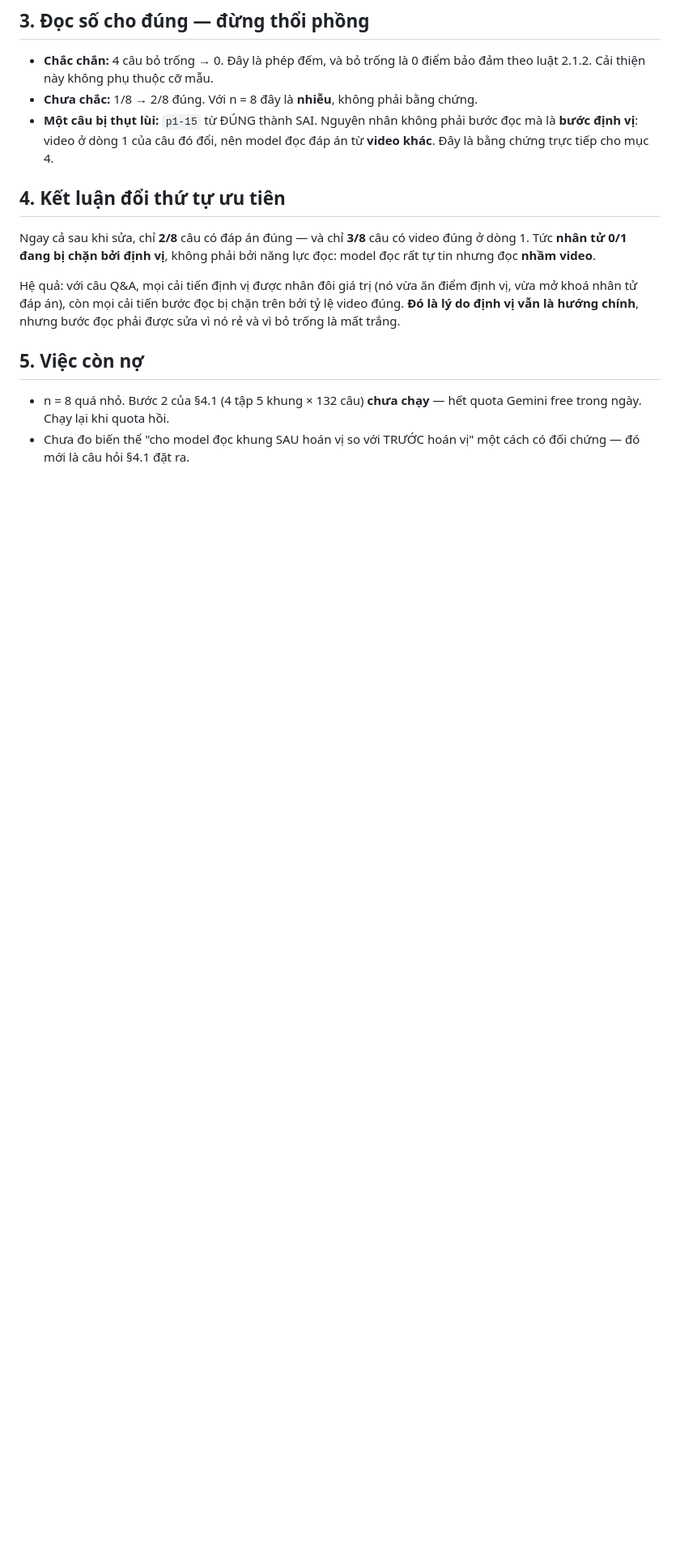
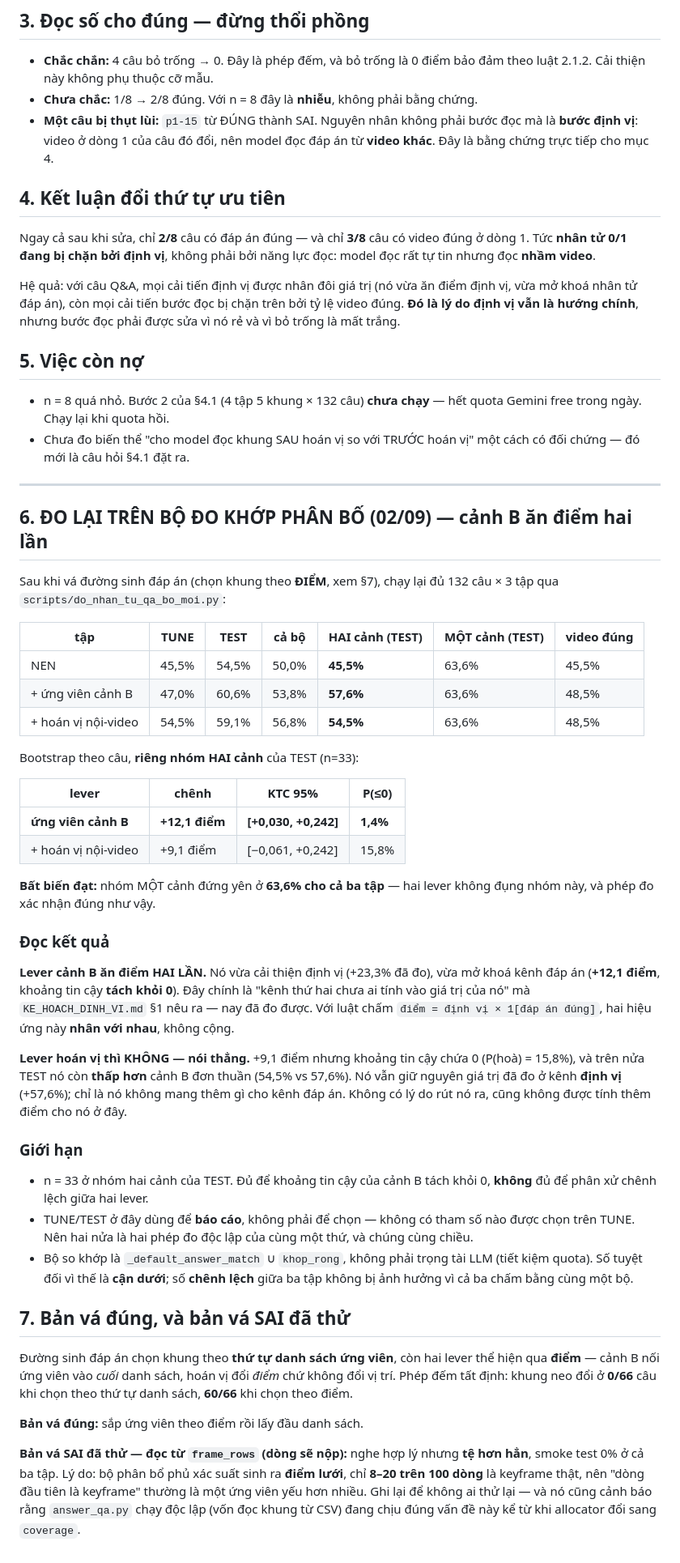
Before and after one commit to bminhnemhoi/ai-challenge-2026, a Markdown page: docs/NHAN_TU_QA.md, the part around the change. Shown at 81% size. Drawn GitHub-style; blank space fills up the shorter version.

Commit message:
do: canh B AN DIEM HAI LAN — mo khoa kenh dap an +12.1 diem, KTC tach khoi 0
Do lai 132 cau x 3 tap sau khi va duong sinh dap an (chon khung theo DIEM):
  tap        TEST   HAI canh(TEST)  MOT canh(TEST)  video dung
  NEN        54.5%      45.5%           63.6%          45.5%
  CANH_B     60.6%      57.6%           63.6%          48.5%
  HOAN_VI    59.1%      54.5%           63.6%          48.5%
Bat bien DAT: nhom MOT canh dung yen 63.6% o ca ba tap.

Bootstrap theo cau, rieng nhom HAI canh cua TEST (n=33):
  canh B  : +12.1 diem, KTC [+0.030, +0.242], P(<=0) = 1.4%  -> TACH KHOI 0
  hoan vi : +9.1 diem,  KTC [-0.061, +0.242], P(<=0) = 15.8% -> chua ket luan

LEVER CANH B AN DIEM HAI LAN: vua cai thien dinh vi (+23.3%) vua mo khoa kenh
dap an (+12.1 diem). Voi luat cham 'diem = dinh vi x 1[dap an dung]', hai hieu
ung NHAN voi nhau chu khong cong. Day dung la 'kenh thu hai chua ai tinh vao gia
tri cua no' ma KE_HOACH_DINH_VI §1 neu ra.

LEVER HOAN VI THI KHONG — noi thang: KTC chua 0, va tren nua TEST no con THAP HON
canh B don thuan (54.5% vs 57.6%). No giu nguyen gia tri da do o kenh DINH VI
(+57.6%), chi la khong mang them gi cho kenh dap an. Khong rut ra, cung khong
duoc tinh them diem.

GIOI HAN: n=33 nhom hai canh; TUNE/TEST o day dung de BAO CAO chu khong de chon
(khong tham so nao duoc chon tren TUNE); bo so khop la offline chu khong phai
trong tai LLM nen so tuyet doi la CAN DUOI, so chenh lech khong bi anh huong.

Co-Authored-By: Claude Opus 5 <noreply@anthropic.com>

```diff
--- a/docs/NHAN_TU_QA.md
+++ b/docs/NHAN_TU_QA.md
@@ -70,3 +70,67 @@ tỷ lệ video đúng. **Đó là lý do định vị vẫn là hướng chính
   quota Gemini free trong ngày. Chạy lại khi quota hồi.
 - Chưa đo biến thể "cho model đọc khung SAU hoán vị so với TRƯỚC hoán vị" một
   cách có đối chứng — đó mới là câu hỏi §4.1 đặt ra.
+
+---
+
+## 6. ĐO LẠI TRÊN BỘ ĐO KHỚP PHÂN BỐ (02/09) — cảnh B **ăn điểm hai lần**
+
+Sau khi vá đường sinh đáp án (chọn khung theo **ĐIỂM**, xem §7), chạy lại đủ
+132 câu × 3 tập qua `scripts/do_nhan_tu_qa_bo_moi.py`:
+
+| tập | TUNE | TEST | cả bộ | **HAI cảnh (TEST)** | MỘT cảnh (TEST) | video đúng |
+|---|---|---|---|---|---|---|
+| NEN | 45,5% | 54,5% | 50,0% | **45,5%** | 63,6% | 45,5% |
+| + ứng viên cảnh B | 47,0% | 60,6% | 53,8% | **57,6%** | 63,6% | 48,5% |
+| + hoán vị nội-video | 54,5% | 59,1% | 56,8% | **54,5%** | 63,6% | 48,5% |
+
+Bootstrap theo câu, **riêng nhóm HAI cảnh** của TEST (n=33):
+
+| lever | chênh | KTC 95% | P(≤0) |
+|---|---|---|---|
+| **ứng viên cảnh B** | **+12,1 điểm** | **[+0,030, +0,242]** | **1,4%** |
+| + hoán vị nội-video | +9,1 điểm | [−0,061, +0,242] | 15,8% |
+
+**Bất biến đạt:** nhóm MỘT cảnh đứng yên ở **63,6% cho cả ba tập** — hai lever
+không đụng nhóm này, và phép đo xác nhận đúng như vậy.
+
+### Đọc kết quả
+
+**Lever cảnh B ăn điểm HAI LẦN.** Nó vừa cải thiện định vị (+23,3% đã đo), vừa
+mở khoá kênh đáp án (**+12,1 điểm**, khoảng tin cậy **tách khỏi 0**). Đây chính
+là "kênh thứ hai chưa ai tính vào giá trị của nó" mà `KE_HOACH_DINH_VI.md` §1
+nêu ra — nay đã đo được. Với luật chấm `điểm = định vị × 1[đáp án đúng]`, hai
+hiệu ứng này **nhân với nhau**, không cộng.
+
+**Lever hoán vị thì KHÔNG — nói thẳng.** +9,1 điểm nhưng khoảng tin cậy chứa 0
+(P(hoà) = 15,8%), và trên nửa TEST nó còn **thấp hơn** cảnh B đơn thuần
+(54,5% vs 57,6%). Nó vẫn giữ nguyên giá trị đã đo ở kênh **định vị** (+57,6%);
+chỉ là nó không mang thêm gì cho kênh đáp án. Không có lý do rút nó ra, cũng
+không được tính thêm điểm cho nó ở đây.
+
+### Giới hạn
+
+- n = 33 ở nhóm hai cảnh của TEST. Đủ để khoảng tin cậy của cảnh B tách khỏi 0,
+  **không** đủ để phân xử chênh lệch giữa hai lever.
+- TUNE/TEST ở đây dùng để **báo cáo**, không phải để chọn — không có tham số nào
+  được chọn trên TUNE. Nên hai nửa là hai phép đo độc lập của cùng một thứ, và
+  chúng cùng chiều.
+- Bộ so khớp là `_default_answer_match` ∪ `khop_rong`, không phải trọng tài LLM
+  (tiết kiệm quota). Số tuyệt đối vì thế là **cận dưới**; số **chênh lệch** giữa
+  ba tập không bị ảnh hưởng vì cả ba chấm bằng cùng một bộ.
+
+## 7. Bản vá đúng, và bản vá SAI đã thử
+
+Đường sinh đáp án chọn khung theo **thứ tự danh sách ứng viên**, còn hai lever
+thể hiện qua **điểm** — cảnh B nối ứng viên vào *cuối* danh sách, hoán vị đổi
+*điểm* chứ không đổi vị trí. Phép đếm tất định: khung neo đổi ở **0/66** câu khi
+chọn theo thứ tự danh sách, **60/66** khi chọn theo điểm.
+
+**Bản vá đúng:** sắp ứng viên theo điểm rồi lấy đầu danh sách.
+
+**Bản vá SAI đã thử — đọc từ `frame_rows` (dòng sẽ nộp):** nghe hợp lý nhưng
+**tệ hơn hẳn**, smoke test 0% ở cả ba tập. Lý do: bộ phân bổ phủ xác suất sinh
+ra **điểm lưới**, chỉ **8–20 trên 100 dòng** là keyframe thật, nên "dòng đầu
+tiên là keyframe" thường là một ứng viên yếu hơn nhiều. Ghi lại để không ai thử
+lại — và nó cũng cảnh báo rằng `answer_qa.py` chạy độc lập (vốn đọc khung từ CSV)
+đang chịu đúng vấn đề này kể từ khi allocator đổi sang `coverage`.
```
